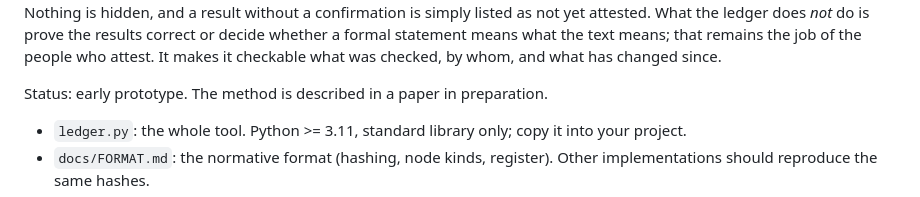
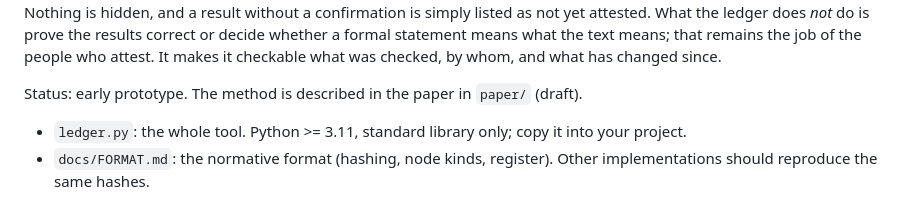
Before and after one commit to HansAschauer/trust-ledger, a Markdown page: README.md, the part around the change. Rendered like a GitHub page.

Commit message:
README: point to the paper in this repository
Co-Authored-By: Claude Sonnet 5.5 <noreply@anthropic.com>

```diff
--- a/README.md
+++ b/README.md
@@ -21,7 +21,7 @@ without a confirmation is simply listed as not yet attested. What the ledger doe
 results correct or decide whether a formal statement means what the text means; that remains the job of the
 people who attest. It makes it checkable what was checked, by whom, and what has changed since.
 
-Status: early prototype. The method is described in a paper in preparation.
+Status: early prototype. The method is described in the paper in `paper/` (draft).
 
 * `ledger.py`: the whole tool. Python >= 3.11, standard library only; copy it into your project.
 * `docs/FORMAT.md`: the normative format (hashing, node kinds, register). Other implementations
```
